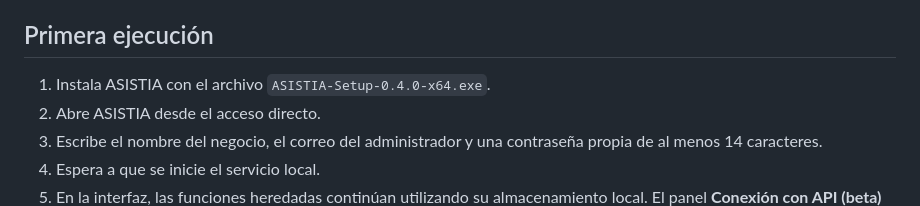
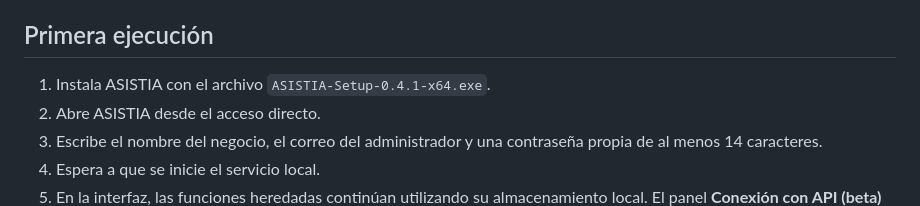
Before and after one commit to erickramonsanchez8-maker/asistia, a Markdown page: docs/ASISTIA_DESCARGA_WINDOWS.md, the part around the change. Drawn GitHub-style.

Commit message:
Update Windows installer instructions to 0.4.1

```diff
--- a/docs/ASISTIA_DESCARGA_WINDOWS.md
+++ b/docs/ASISTIA_DESCARGA_WINDOWS.md
@@ -6,7 +6,7 @@ El instalador empaqueta la interfaz existente de ASISTIA, un runtime local de No
 
 ## Primera ejecución
 
-1. Instala ASISTIA con el archivo `ASISTIA-Setup-0.4.0-x64.exe`.
+1. Instala ASISTIA con el archivo `ASISTIA-Setup-0.4.1-x64.exe`.
 2. Abre ASISTIA desde el acceso directo.
 3. Escribe el nombre del negocio, el correo del administrador y una contraseña propia de al menos 14 caracteres.
 4. Espera a que se inicie el servicio local.
```
